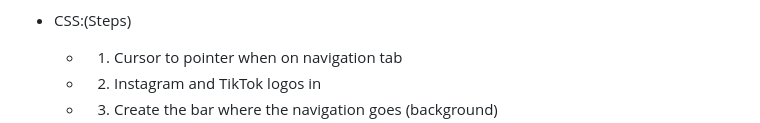
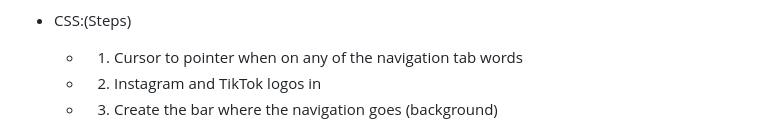
Before and after one commit to OierAguirreRua/oieraguirrerua.github.io, a Markdown page: Presentation and Documentation file.md, the part around the change printed below. Rendered like a GitHub page.

```diff
--- a/Presentation and Documentation file.md
+++ b/Presentation and Documentation file.md
@@ -56,6 +57,6 @@
                     - I Took the code from [css-tricks](https://css-tricks.com/an-interview-with-elad-shechter-on-the-new-css-reset/)
                         - [My_Reset_Stylesheet](https://github.com/OierAguirreRua/oieraguirrerua.github.io/blob/main/CSS/reset.css)
 - CSS:(Steps)
-    - 1. Cursor to pointer when on navigation tab
+    - 1. Cursor to pointer when on any of the navigation tab words
     - 2. Instagram and TikTok logos in
     - 3. Create the bar where the navigation goes (background)
```
Also changed, not shown: other parts of Presentation and Documentation file.md (+4 -2 lines).
